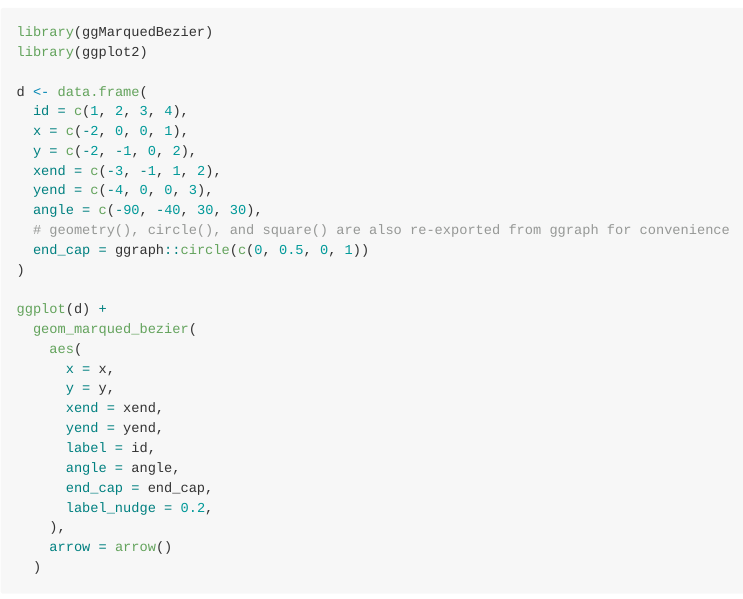
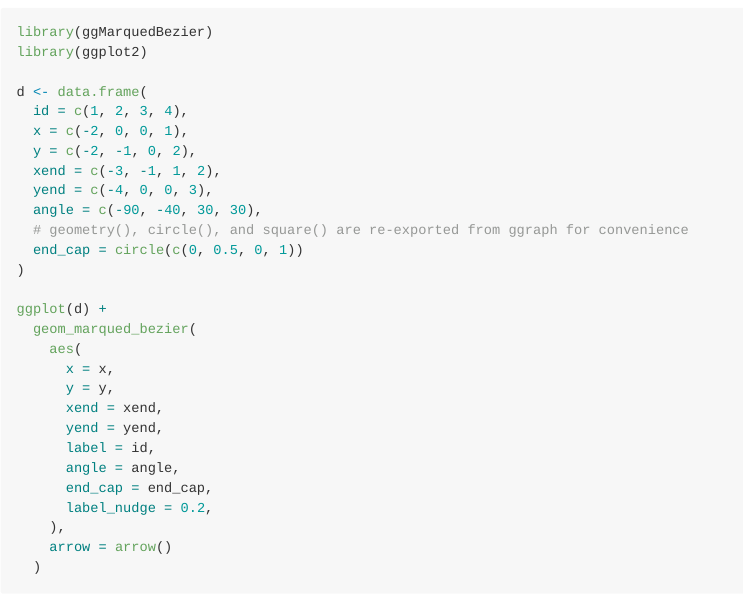
Before and after one commit to fmarotta/ggMarquedBezier, an R Markdown document (README.Rmd): the page in a window 1100 px wide, from 960 px down. The pictures show the output file README.md that the author committed with the source, drawn offline in the style of GitHub.

Commit message:
correctly re-export functions from ggraph

```diff
--- a/README.Rmd
+++ b/README.Rmd
@@ -61,8 +61,8 @@ d <- data.frame(
   xend = c(-3, -1, 1, 2),
   yend = c(-4, 0, 0, 3),
   angle = c(-90, -40, 30, 30),
-  # geometry(), circle(), and square() are also re-exported from ggraph for convenience
-  end_cap = ggraph::circle(c(0, 0.5, 0, 1))
+  # geometry(), circle(), and square() are re-exported from ggraph for convenience
+  end_cap = circle(c(0, 0.5, 0, 1))
 )
 
 ggplot(d) +
```
Also changed, not shown: R/ggMarquedBezier.R (+6 -15 lines), README.md, 2 other files.
